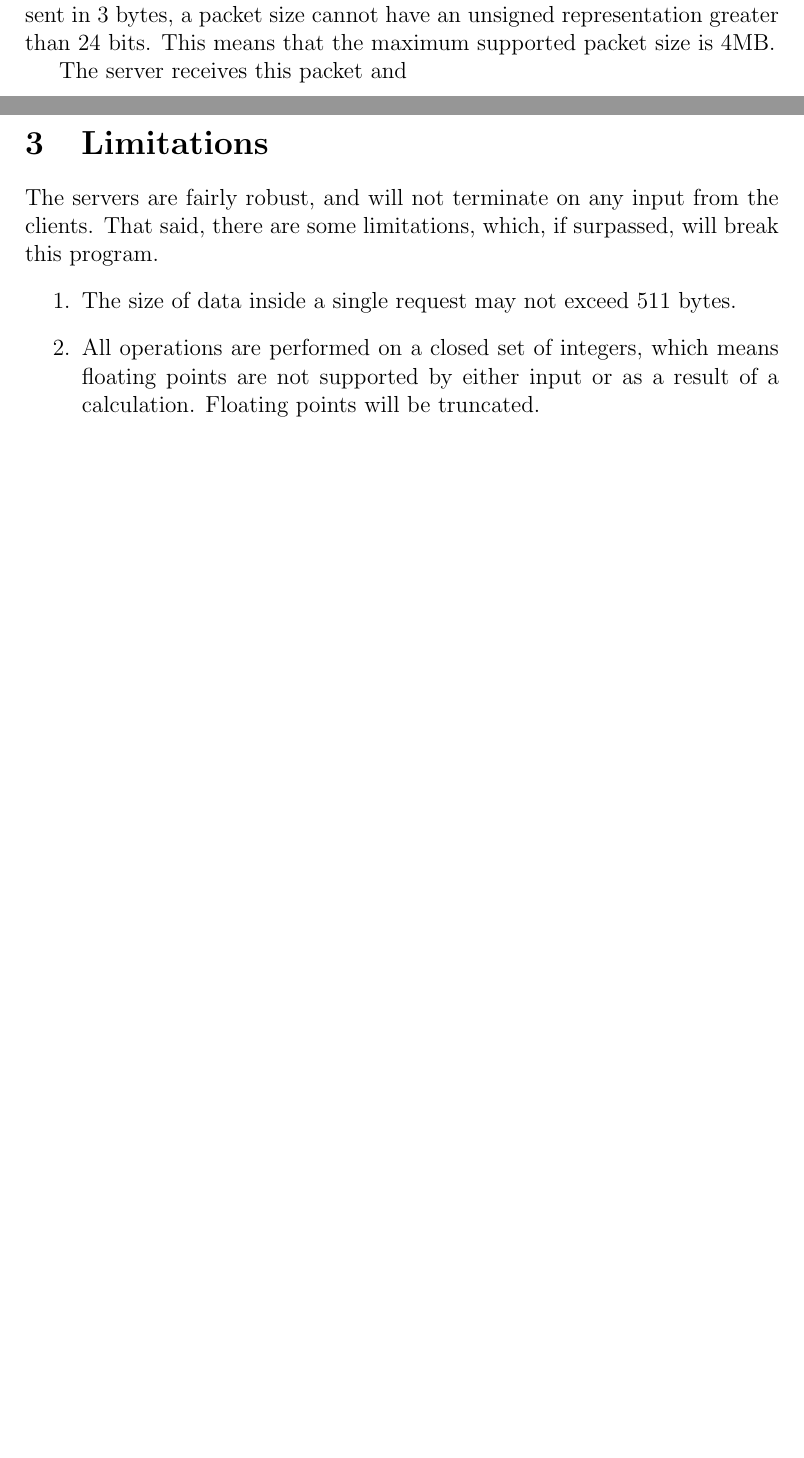
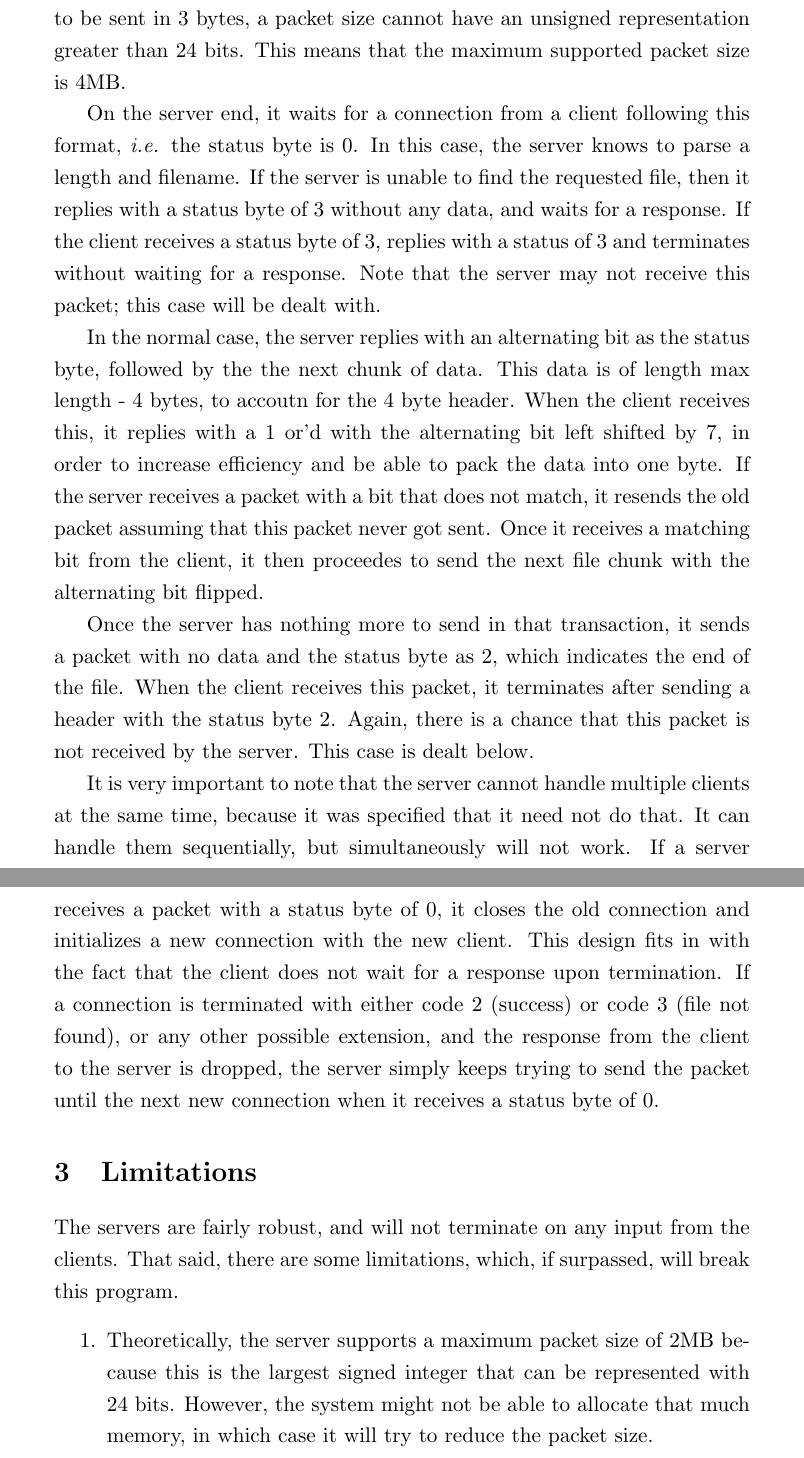
Before and after one commit to shroff/kft, a LaTeX document (doc/README.tex): two parts of pages 1 and 2 of 2 before the commit and two parts of pages 2 and 3 of 3 after it, joined at a grey line, cut so that both start at the same text, the shorter picture padded with empty space. Compiled offline with pdfLaTeX.

Commit message:
No segfault at malloc (theoretical)

```diff
--- a/doc/README.tex
+++ b/doc/README.tex
@@ -1,4 +1,8 @@
-\documentclass[12pt]{article}
+\documentclass[11pt]{article}
+
+\usepackage{setspace}
+\onehalfspace
+
 \begin{document}
 
 \title{CS 3251 -- Programming Assignment 2}
@@ -22,11 +26,18 @@ The protocol follows an extremely simple design with minimal header information.
 
-First, a transaction is started by a client by sending a packet whose first byte is a 0, followed by 3 bytes of maximum packet length, least significant byte first. Following these 4 bytes are the characters of the file name up until the end of the packet. Note that since the maximum packet size has to be sent in 3 bytes, a packet size cannot have an unsigned representation greater than 24 bits. This means that the maximum supported packet size is 4MB.
+A transaction is started by a client by sending a packet whose status byte is 0, followed by 3 bytes of maximum packet length, least significant byte first. Following these 4 bytes are the characters of the file name up until the end of the packet. Note that since the maximum packet size has to be sent in 3 bytes, a packet size cannot have an unsigned representation greater than 24 bits. This means that the maximum supported packet size is 4MB.
 
-The server receives this packet and
+On the server end, it waits for a connection from a client following this format, \emph{i.e.} the status byte is 0. In this case, the server knows to parse a length and filename. If the server is unable to find the requested file, then it replies with a status byte of 3 without any data, and waits for a response. If the client receives a status byte of 3, replies with a status of 3 and terminates without waiting for a response. Note that the server may not receive this packet; this case will be dealt with.
+
+In the normal case, the server replies with an alternating bit as the status byte, followed by the the next chunk of data. This data is of length max length - 4 bytes, to accoutn for the 4 byte header. When the client receives this, it replies with a 1 or'd with the alternating bit left shifted by 7, in order to increase efficiency and be able to pack the data into one byte. If the server receives a packet with a bit that does not match, it resends the old packet assuming that this packet never got sent. Once it receives a matching bit from the client, it then proceedes to send the next file chunk with the alternating bit flipped.
+
+Once the server has nothing more to send in that transaction, it sends a packet with no data and the status byte as 2, which indicates the end of the file. When the client receives this packet, it terminates after sending a header with the status byte 2. Again, there is a chance that this packet is not received by the server. This case is dealt below.
+
+It is very important to note that the server cannot handle multiple clients at the same time, because it was specified that it need not do that. It can handle them sequentially, but simultaneously will not work. If a server receives a packet with a status byte of 0, it closes the old connection and initializes a new connection with the new client. This design fits in with the fact that the client does not wait for a response upon termination. If a connection is terminated with either code 2 (success) or code 3 (file not found), or any other possible extension, and the response from the client to the server is dropped, the server simply keeps trying to send the packet until the next new connection when it receives a status byte of 0.
+
+
 \section{Limitations}
 The servers are fairly robust, and will not terminate on any input from the clients. That said, there are some limitations, which, if surpassed, will break this program.
 \begin{enumerate}
-\item The size of data inside a single request may not exceed 511 bytes.
-\item All operations are performed on a closed set of integers, which means floating points are not supported by either input or as a result of a calculation. Floating points will be truncated.
+\item Theoretically, the server supports a maximum packet size of 2MB because this is the largest signed integer that can be represented with 24 bits. However, the system might not be able to allocate that much memory, in which case it will try to reduce the packet size.
 \end{enumerate}
 \end{document}
```
Also changed, not shown: doc/README.pdf, doc/README.tex (4 more changed lines), 6 other files.
